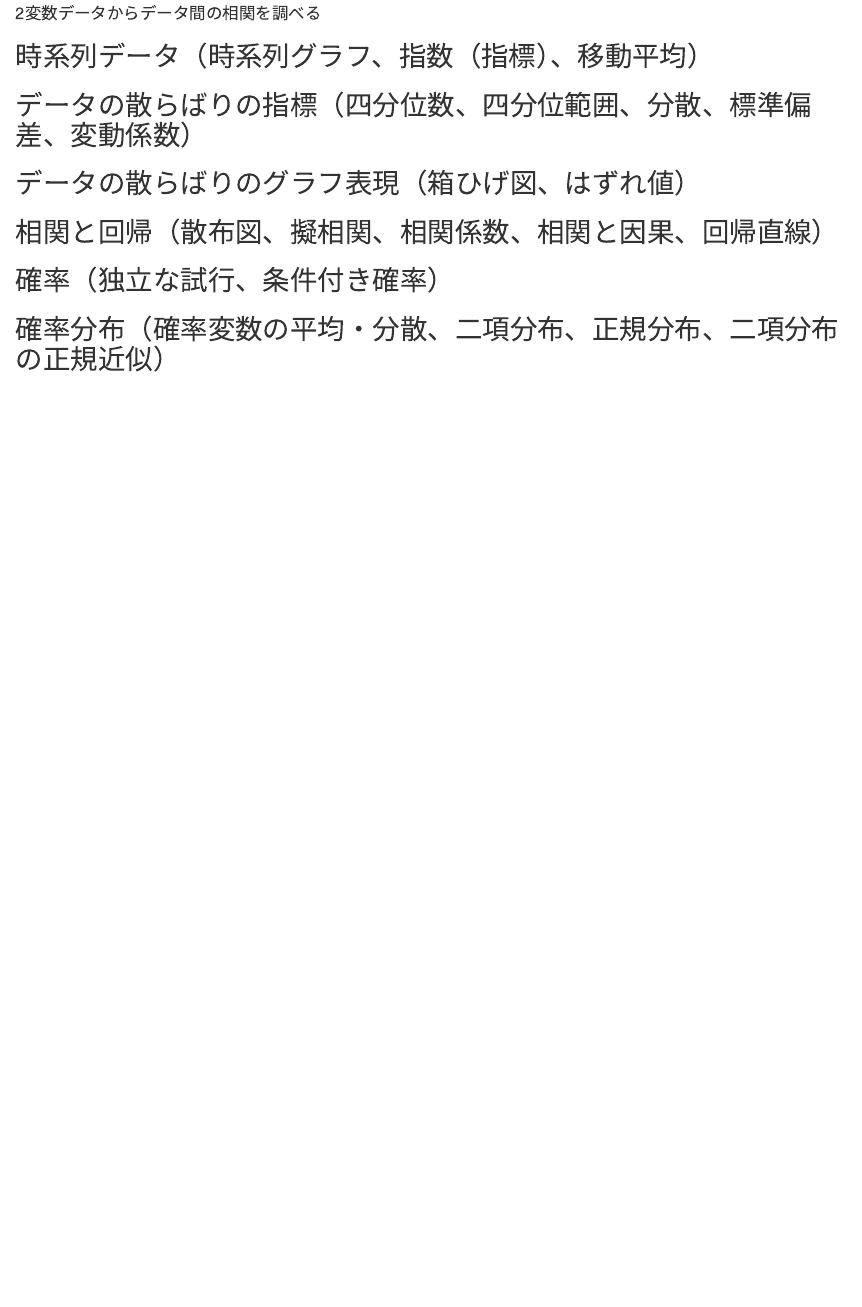
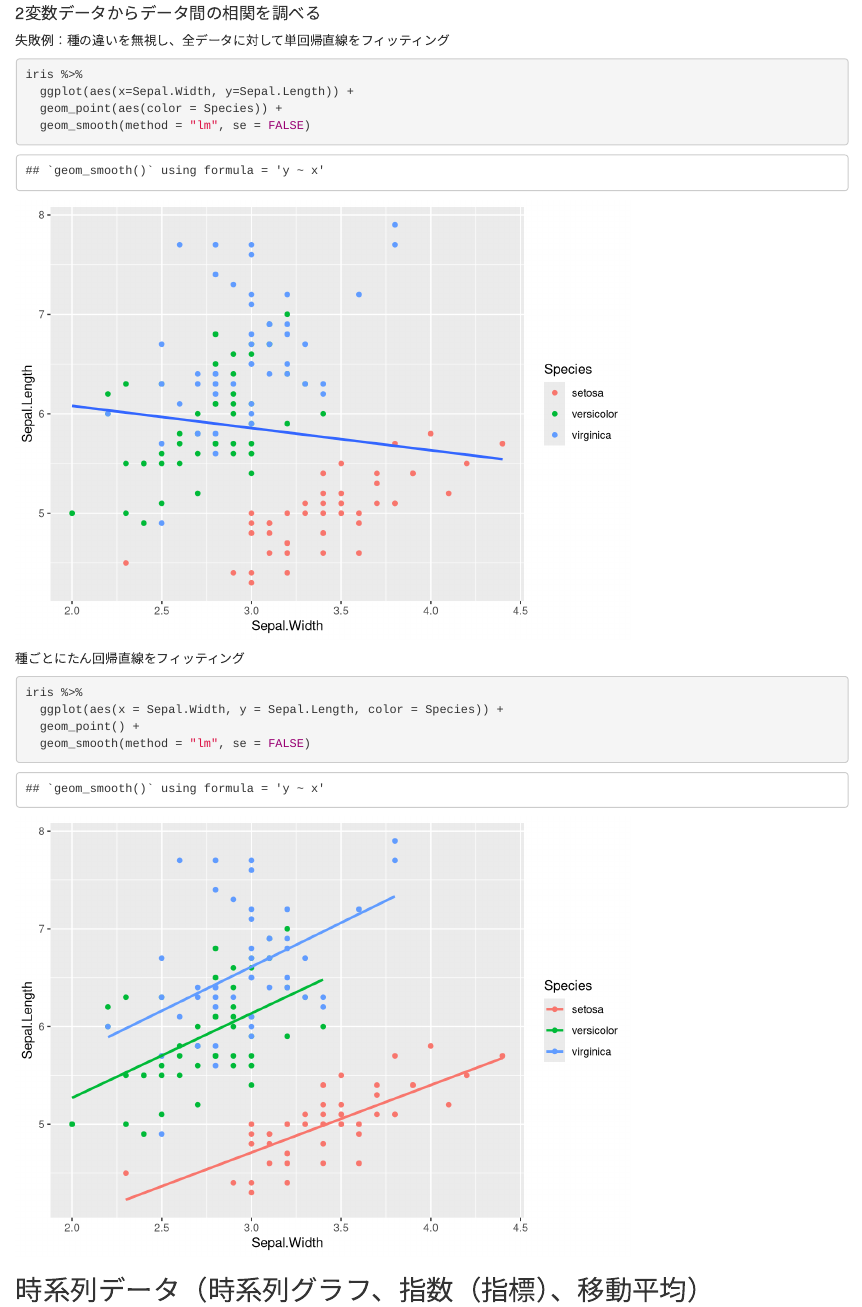
Before and after one commit to Isao-Tera/Rstas, an R Markdown document (learn_stats.Rmd): the page in a window 1100 px wide, from 4330 px down. Rendered offline with R 4.5, knitr and Pandoc, with nearby package versions; code that draws random numbers runs with fixed seeds of ours.

Commit message:
Added the visualization between two variables
Confirm the correlation between the two variables. To do that, draw X-Y graph and add a linear regression

````diff
--- a/learn_stats.Rmd
+++ b/learn_stats.Rmd
@@ -97,6 +97,24 @@ iris %>%
 
 #### 2変数データからデータ間の相関を調べる
 
+失敗例：種の違いを無視し、全データに対して単回帰直線をフィッティング
+```{r}
+iris %>%
+  ggplot(aes(x=Sepal.Width, y=Sepal.Length)) +
+  geom_point(aes(color = Species)) +
+  geom_smooth(method = "lm", se = FALSE)
+```
+
+種ごとにたん回帰直線をフィッティング
+```{r}
+iris %>%
+  ggplot(aes(x = Sepal.Width, y = Sepal.Length, color = Species)) +
+  geom_point() +
+  geom_smooth(method = "lm", se = FALSE)
+```
+
+
+
 ## 時系列データ（時系列グラフ、指数（指標）、移動平均）
 
 ## データの散らばりの指標（四分位数、四分位範囲、分散、標準偏差、変動係数）
````
